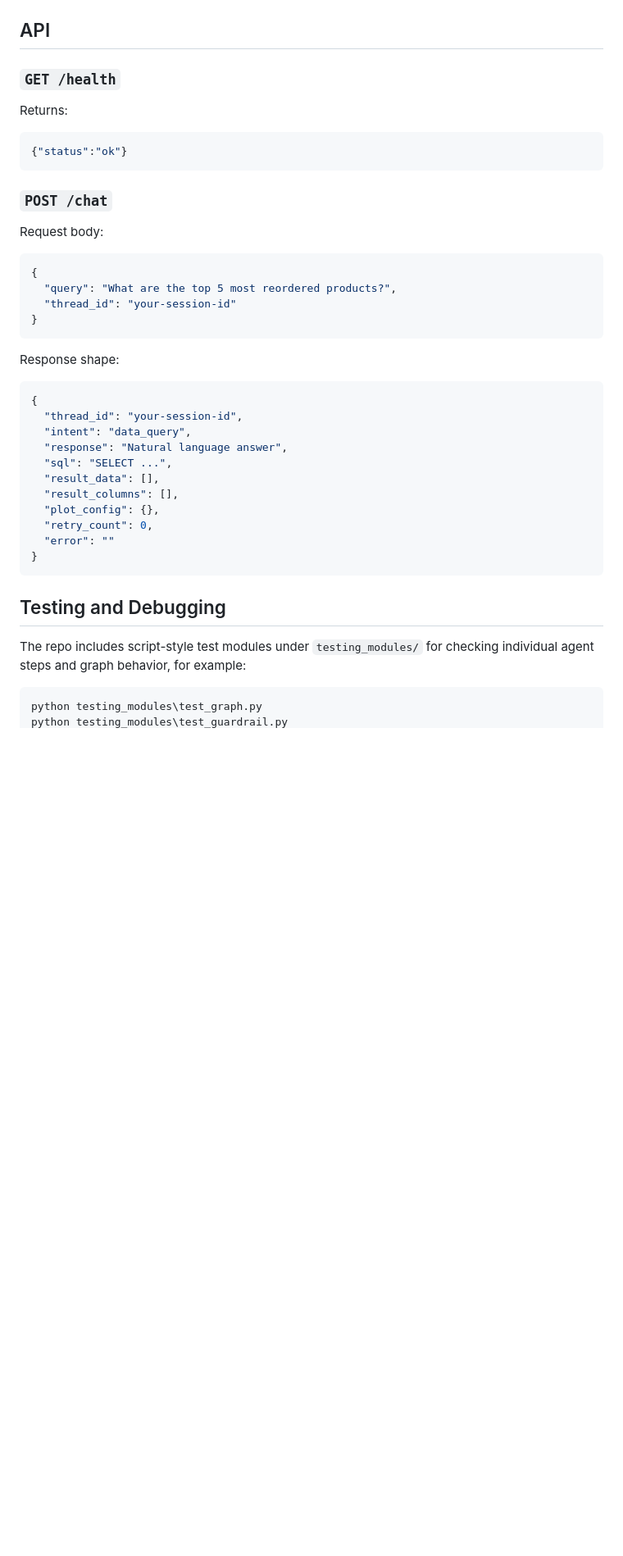
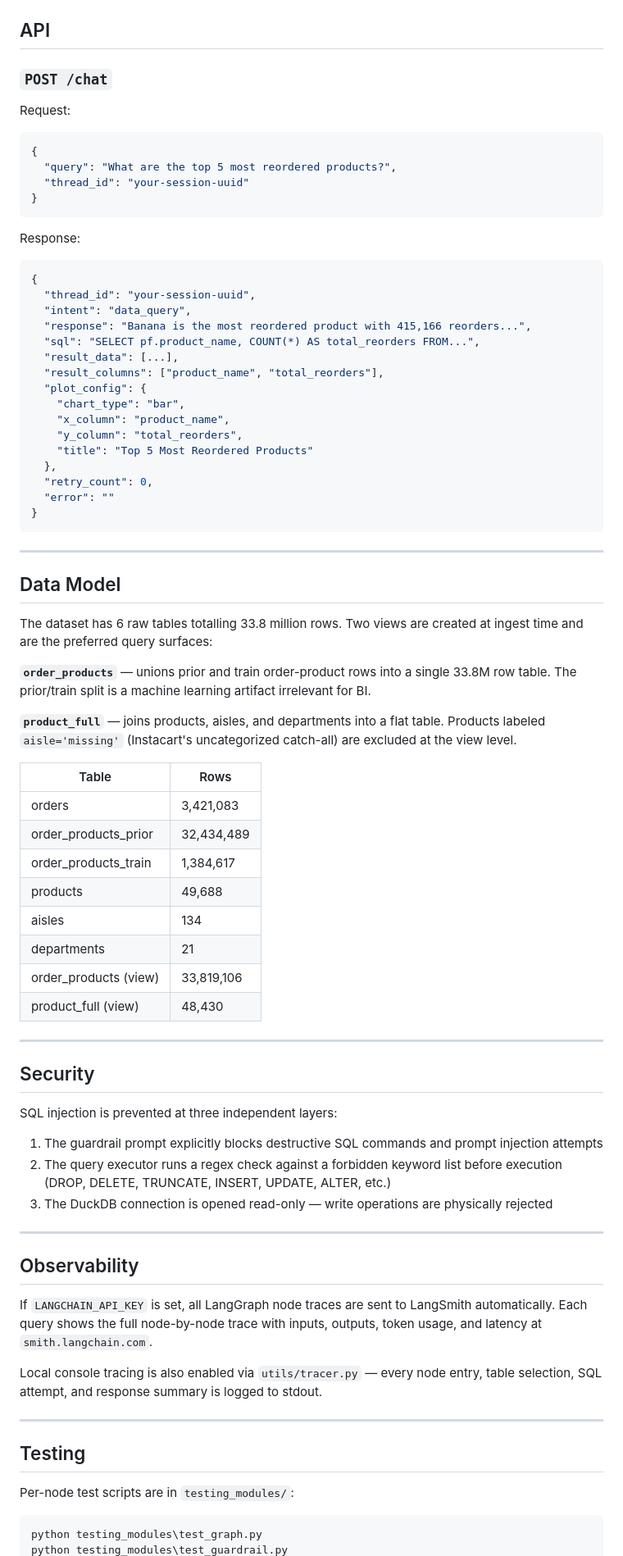
Before and after one commit to aman-juet/bi-agent, a Markdown page: README.md, the part around one of its changes. Shown at 82% size. GitHub-like rendering; blank space fills up the shorter version.

````diff
--- a/README.md
+++ b/README.md
@@ -168,44 +160,82 @@ http://127.0.0.1:8000/
 
 ## API
 
-### `GET /health`
-
-Returns:
-
-```json
-{"status":"ok"}
-```
-
 ### `POST /chat`
 
-Request body:
+Request:
 
 ```json
 {
   "query": "What are the top 5 most reordered products?",
-  "thread_id": "your-session-id"
+  "thread_id": "your-session-uuid"
 }
 ```
 
-Response shape:
+Response:
 
 ```json
 {
-  "thread_id": "your-session-id",
+  "thread_id": "your-session-uuid",
   "intent": "data_query",
-  "response": "Natural language answer",
-  "sql": "SELECT ...",
-  "result_data": [],
-  "result_columns": [],
-  "plot_config": {},
+  "response": "Banana is the most reordered product with 415,166 reorders...",
+  "sql": "SELECT pf.product_name, COUNT(*) AS total_reorders FROM...",
+  "result_data": [...],
+  "result_columns": ["product_name", "total_reorders"],
+  "plot_config": {
+    "chart_type": "bar",
+    "x_column": "product_name",
+    "y_column": "total_reorders",
+    "title": "Top 5 Most Reordered Products"
+  },
   "retry_count": 0,
   "error": ""
 }
 ```
 
-## Testing and Debugging
+---
 
-The repo includes script-style test modules under `testing_modules/` for checking individual agent steps and graph behavior, for example:
+## Data Model
+
+The dataset has 6 raw tables totalling 33.8 million rows. Two views are created at ingest time and are the preferred query surfaces:
+
+**`order_products`** — unions prior and train order-product rows into a single 33.8M row table. The prior/train split is a machine learning artifact irrelevant for BI.
+
+**`product_full`** — joins products, aisles, and departments into a flat table. Products labeled `aisle='missing'` (Instacart's uncategorized catch-all) are excluded at the view level.
+
+| Table | Rows |
+|---|---|
+| orders | 3,421,083 |
+| order_products_prior | 32,434,489 |
+| order_products_train | 1,384,617 |
+| products | 49,688 |
+| aisles | 134 |
+| departments | 21 |
+| order_products (view) | 33,819,106 |
+| product_full (view) | 48,430 |
+
+---
+
+## Security
+
+SQL injection is prevented at three independent layers:
+
+1. The guardrail prompt explicitly blocks destructive SQL commands and prompt injection attempts
+2. The query executor runs a regex check against a forbidden keyword list before execution (DROP, DELETE, TRUNCATE, INSERT, UPDATE, ALTER, etc.)
+3. The DuckDB connection is opened read-only — write operations are physically rejected
+
+---
+
+## Observability
+
+If `LANGCHAIN_API_KEY` is set, all LangGraph node traces are sent to LangSmith automatically. Each query shows the full node-by-node trace with inputs, outputs, token usage, and latency at `smith.langchain.com`.
+
+Local console tracing is also enabled via `utils/tracer.py` — every node entry, table selection, SQL attempt, and response summary is logged to stdout.
+
+---
+
+## Testing
+
+Per-node test scripts are in `testing_modules/`:
 
 ```powershell
 python testing_modules\test_graph.py
````
Also changed, not shown: other parts of README.md (+110 -111 lines).
